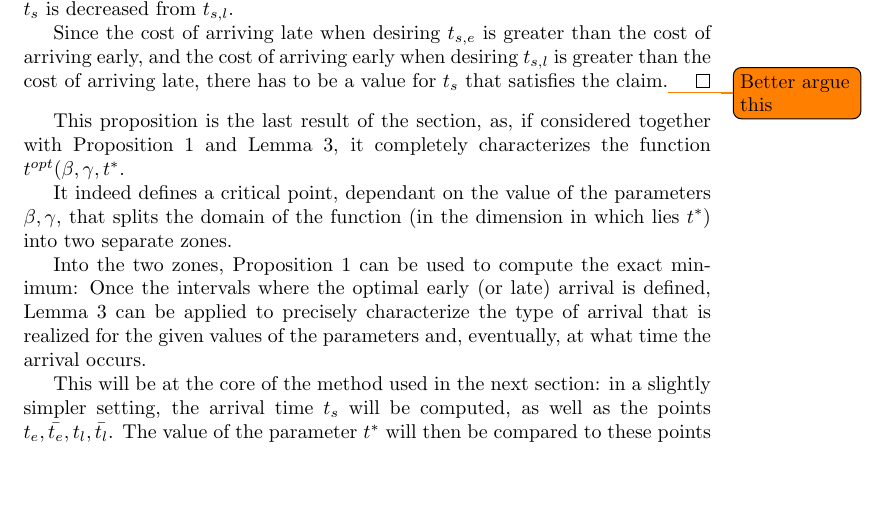
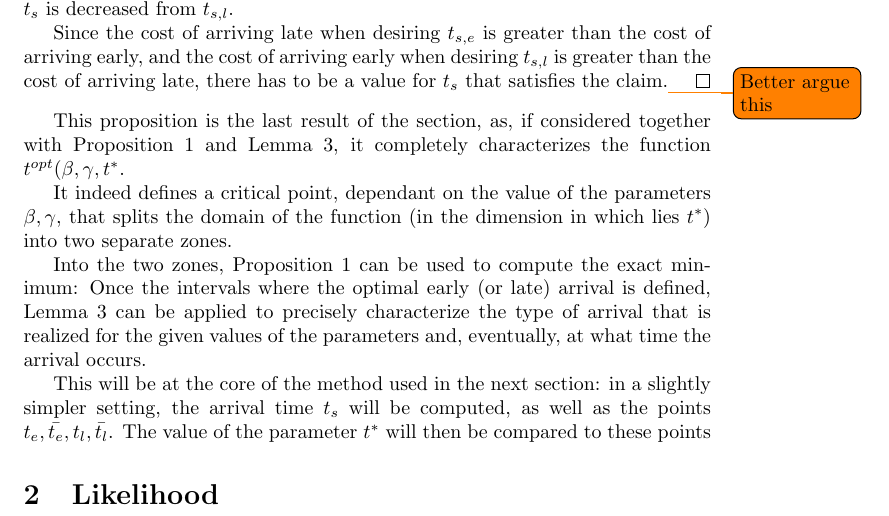
Before and after one commit to Piripuz/inverting-departure-paper, a LaTeX document (main.tex, which reads Sections/Likelihood.tex): part of page 14 of 14, cut so that both start at the same text. Compiled offline with pdfLaTeX.

Commit message:
Added Likelihood section

```diff
--- /dev/null
+++ b/Sections/Likelihood.tex
@@ -0,0 +1,7 @@
+\section{Likelihood}
+
+
+%%% Local Variables:
+%%% mode: LaTeX
+%%% TeX-master: "../main"
+%%% End:
```
Also changed, not shown: main.tex (+1 -0 lines).
